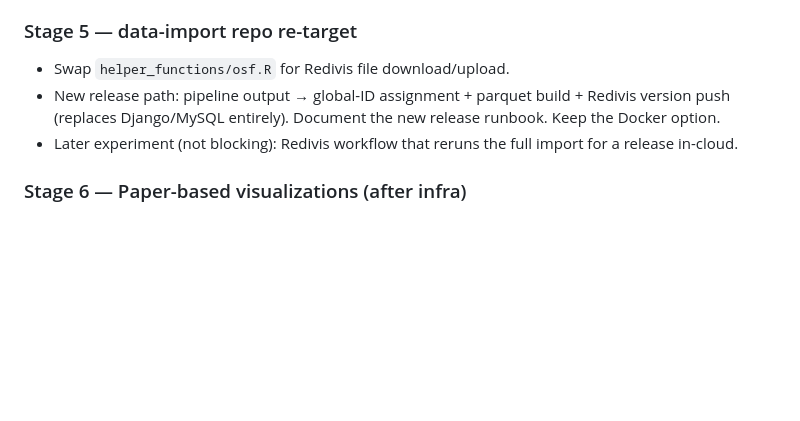
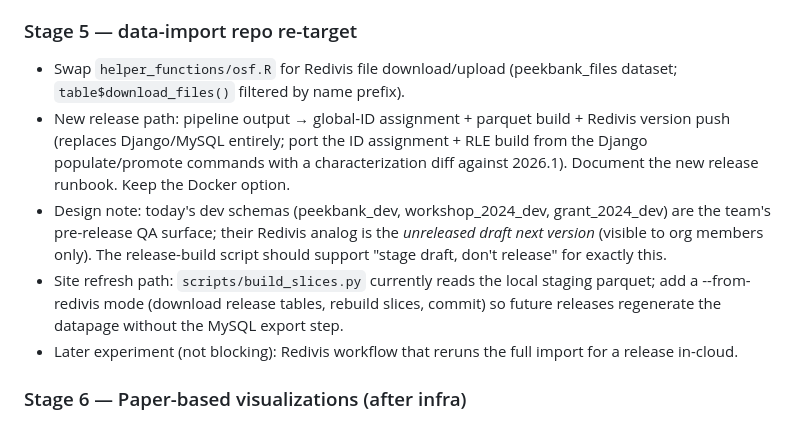
Before and after one commit to peekbank/peekbank-datapage, a Markdown page: PLAN.md, the part around the change. GitHub-like rendering; blank space fills up the shorter version.

Commit message:
PLAN: stage 5 design notes (dev schemas as drafts, slice rebuild path)
Co-Authored-By: Claude Fable 5 <noreply@anthropic.com>

```diff
--- a/PLAN.md
+++ b/PLAN.md
@@ -144,10 +144,22 @@
   README on OSF; coordinate with OSF sunset timeline.
 
 ### Stage 5 — data-import repo re-target
-- Swap `helper_functions/osf.R` for Redivis file download/upload.
+- Swap `helper_functions/osf.R` for Redivis file download/upload
+  (peekbank_files dataset; `table$download_files()` filtered by name prefix).
 - New release path: pipeline output → global-ID assignment + parquet build +
-  Redivis version push (replaces Django/MySQL entirely). Document the new
-  release runbook. Keep the Docker option.
+  Redivis version push (replaces Django/MySQL entirely; port the ID
+  assignment + RLE build from the Django populate/promote commands with a
+  characterization diff against 2026.1). Document the new release runbook.
+  Keep the Docker option.
+- Design note: today's dev schemas (peekbank_dev, workshop_2024_dev,
+  grant_2024_dev) are the team's pre-release QA surface; their Redivis
+  analog is the *unreleased draft next version* (visible to org members
+  only). The release-build script should support "stage draft, don't
+  release" for exactly this.
+- Site refresh path: `scripts/build_slices.py` currently reads the local
+  staging parquet; add a --from-redivis mode (download release tables,
+  rebuild slices, commit) so future releases regenerate the datapage
+  without the MySQL export step.
 - Later experiment (not blocking): Redivis workflow that reruns the full
   import for a release in-cloud.
 
```
